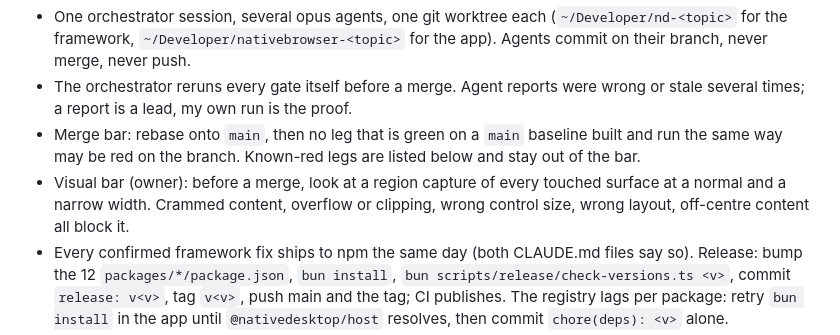
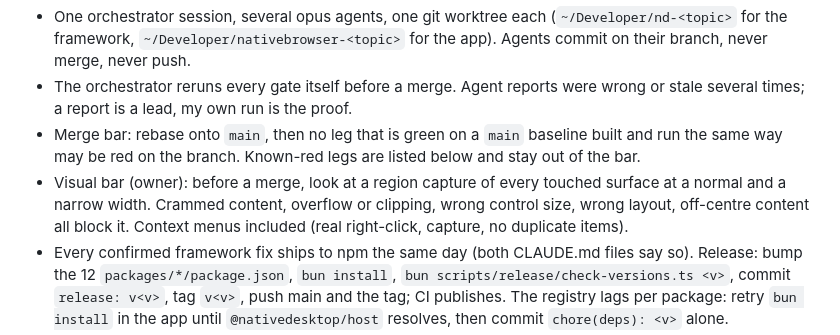
Before and after one commit to FormalSnake/lynk-browser, a Markdown page: RESUME.md, the part around the change. GitHub-like rendering.

Commit message:
docs: context menus are part of the visual bar

```diff
--- a/RESUME.md
+++ b/RESUME.md
@@ -17,6 +17,7 @@ app. To resume, tell Claude: "read RESUME.md and continue".
 - Visual bar (owner): before a merge, look at a region capture of every
   touched surface at a normal and a narrow width. Crammed content, overflow or
   clipping, wrong control size, wrong layout, off-centre content all block it.
+  Context menus included (real right-click, capture, no duplicate items).
 - Every confirmed framework fix ships to npm the same day (both CLAUDE.md files
   say so). Release: bump the 12 `packages/*/package.json`, `bun install`,
   `bun scripts/release/check-versions.ts <v>`, commit `release: v<v>`, tag
```
